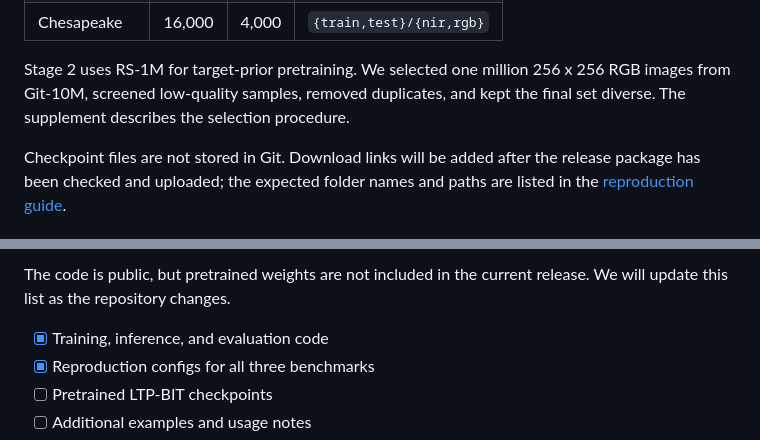
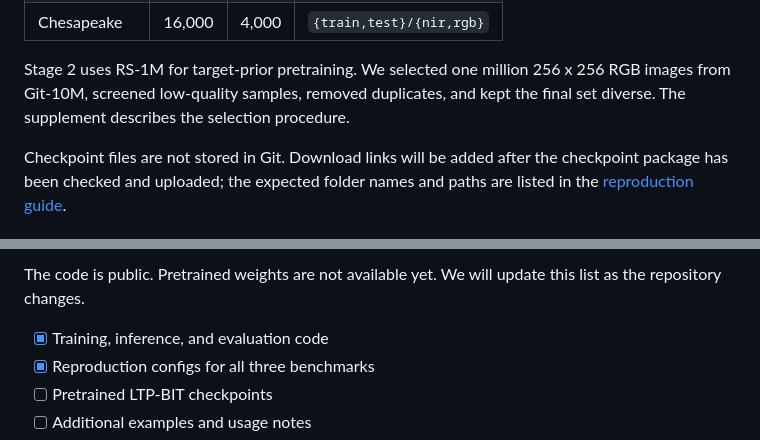
Before and after one commit to KeyanHu-git/LTP-BIT, a Markdown page: README.md, 2 parts joined by grey strips. Rendered like a GitHub page.

```diff
--- a/README.md
+++ b/README.md
@@ -146,5 +146,5 @@ The paired-data loader matches source and target images by relative path. If eit
 
 Stage 2 uses RS-1M for target-prior pretraining. We selected one million 256 x 256 RGB images from Git-10M, screened low-quality samples, removed duplicates, and kept the final set diverse. The supplement describes the selection procedure.
 
-Checkpoint files are not stored in Git. Download links will be added after the release package has been checked and uploaded; the expected folder names and paths are listed in the [reproduction guide](docs/REPRODUCING.md).
+Checkpoint files are not stored in Git. Download links will be added after the checkpoint package has been checked and uploaded; the expected folder names and paths are listed in the [reproduction guide](docs/REPRODUCING.md).
 
@@ -152,5 +152,5 @@ Checkpoint files are not stored in Git. Download links will be added after the r
 
-The code is public, but pretrained weights are not included in the current release. We will update this list as the repository changes.
+The code is public. Pretrained weights are not available yet. We will update this list as the repository changes.
 
 - [x] Training, inference, and evaluation code
 - [x] Reproduction configs for all three benchmarks
```
Also changed, not shown: other parts of README.md (+1 -1 lines).
